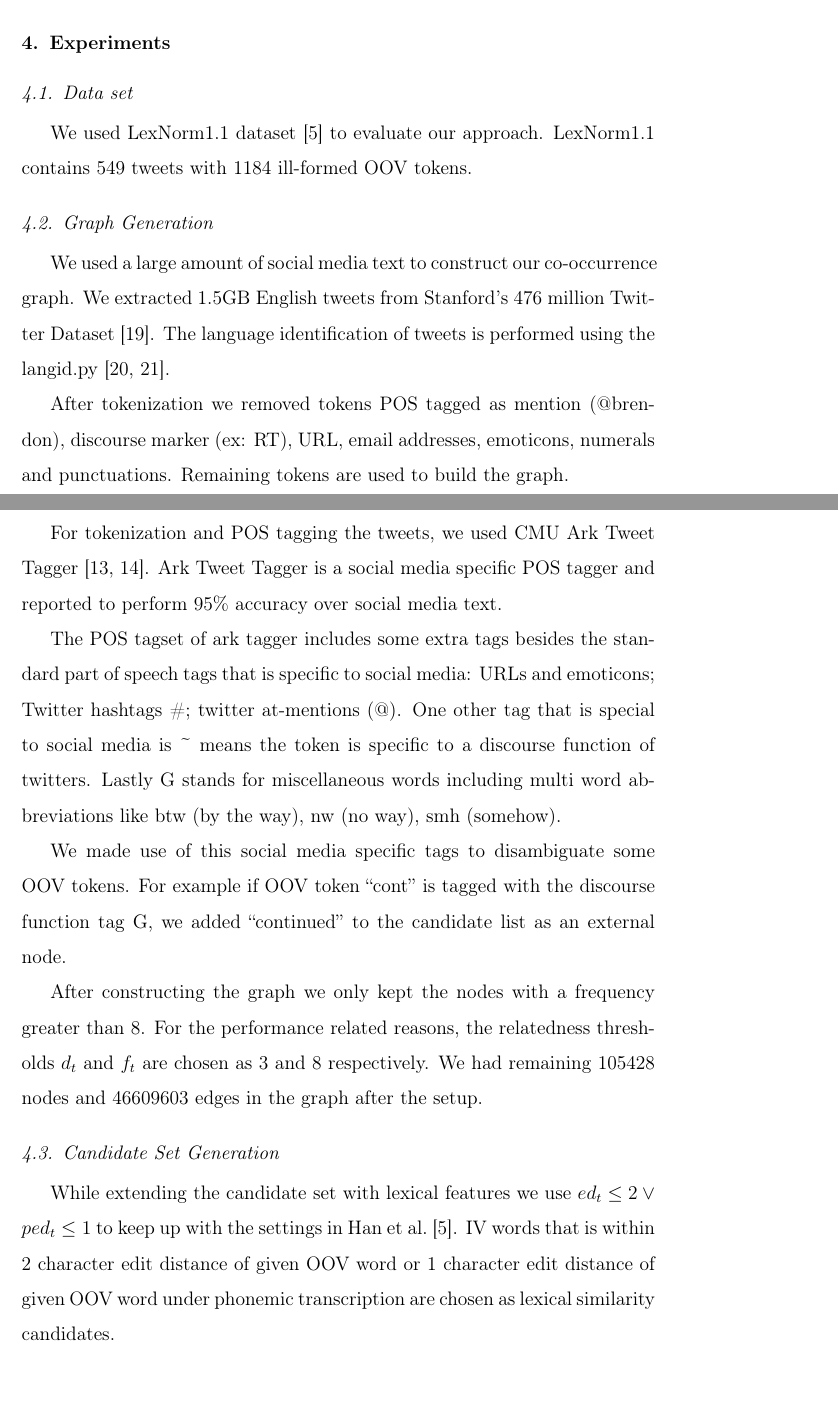
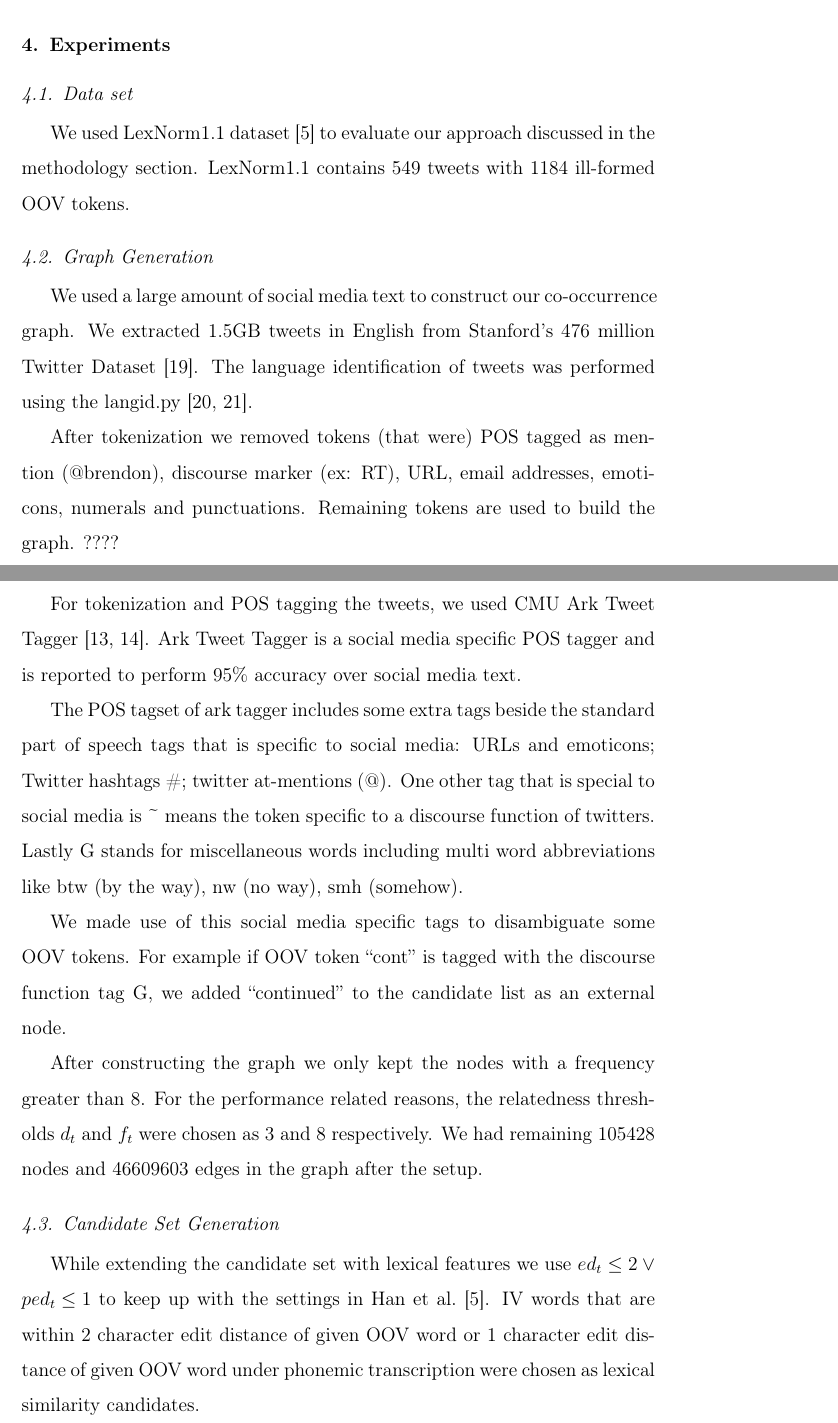
Before and after one commit to cgl/movvie, a LaTeX paper (twitnorm/paper/norm.tex): two parts of pages 15 and 16 of 23, joined at a grey line, cut so that both start at the same text, the shorter picture padded with empty space. Compiled offline with pdfLaTeX.

Commit message:
more paper

```diff
--- a/twitnorm/paper/norm.tex
+++ b/twitnorm/paper/norm.tex
@@ -449,24 +449,24 @@ candScore(t,c) = lexScore(t,c) + contScore(t,c)
 \label{sec:experiments}
 
 \subsection{Data set}
-We used LexNorm1.1 dataset~\cite{Han:2011:LNS:2002472.2002520} to evaluate our approach. LexNorm1.1 contains 549 tweets with 1184 ill-formed OOV tokens.
+We used LexNorm1.1 dataset~\cite{Han:2011:LNS:2002472.2002520} to evaluate our approach discussed in the methodology section. LexNorm1.1 contains 549 tweets with 1184 ill-formed OOV tokens.
 
 \subsection{Graph Generation}
-We used a large amount of social media text to construct our co-occurrence graph. We extracted 1.5GB English tweets from Stanford's 476 million Twitter Dataset~\cite{DBLP:conf/wsdm/YangL11}. The language identification of tweets is performed using the langid.py~\cite{Lui:2012:LOL:2390470.2390475, Baldwin:2010:LIL:1857999.1858026}.
+We used a large amount of social media text to construct our co-occurrence graph. We extracted 1.5GB tweets in English from Stanford's 476 million Twitter Dataset~\cite{DBLP:conf/wsdm/YangL11}. The language identification of tweets was performed using the langid.py~\cite{Lui:2012:LOL:2390470.2390475, Baldwin:2010:LIL:1857999.1858026}.
 
-After tokenization we removed tokens POS tagged as mention~(@brendon), discourse marker (ex: RT), URL, email addresses, emoticons, numerals and punctuations. Remaining tokens are used to build the graph.
+After tokenization we removed tokens (that were) POS tagged as mention~(@brendon), discourse marker (ex: RT), URL, email addresses, emoticons, numerals and punctuations. Remaining tokens are used to build the graph. ????
 
-For tokenization and POS tagging the tweets, we used CMU Ark Tweet Tagger~\cite{DBLP:conf/naacl/OwoputiODGSS13,Gimpel:2011:PTT:2002736.2002747}. Ark Tweet Tagger is a social media specific POS tagger and reported to perform $95\%$ accuracy over social media text.
+For tokenization and POS tagging the tweets, we used CMU Ark Tweet Tagger~\cite{DBLP:conf/naacl/OwoputiODGSS13,Gimpel:2011:PTT:2002736.2002747}. Ark Tweet Tagger is a social media specific POS tagger and is reported to perform $95\%$ accuracy over social media text.
 
-The POS tagset of ark tagger includes some extra tags besides the standard part of speech tags that is specific to social media: URLs and emoticons; Twitter hashtags \#; twitter at-mentions (@). One other tag that is special to social media is \textasciitilde~means the token is specific to a discourse function of twitters. Lastly G stands for miscellaneous words including multi word abbreviations like btw~(by the way), nw~(no way), smh~(somehow).
+The POS tagset of ark tagger includes some extra tags beside the standard part of speech tags that is specific to social media: URLs and emoticons; Twitter hashtags \#; twitter at-mentions (@). One other tag that is special to social media is \textasciitilde~means the token specific to a discourse function of twitters. Lastly G stands for miscellaneous words including multi word abbreviations like btw~(by the way), nw~(no way), smh~(somehow).
 
 We made use of this social media specific tags to disambiguate some OOV tokens. For example if OOV token ``cont'' is tagged with the discourse function tag G, we added ``continued'' to the candidate list as an external node.
 
-After constructing the graph we only kept the nodes with a frequency greater than 8. For the performance related reasons, the relatedness thresholds $d_t$ and $f_t$  are chosen as 3 and 8 respectively. We had remaining 105428 nodes and 46609603 edges in the graph after the setup.
+After constructing the graph we only kept the nodes with a frequency greater than 8. For the performance related reasons, the relatedness thresholds $d_t$ and $f_t$  were chosen as 3 and 8 respectively. We had remaining 105428 nodes and 46609603 edges in the graph after the setup.
 
 \subsection{Candidate Set Generation}
 
-While extending the candidate set with lexical features we use ${ed_t \leq 2} \vee {ped_t \leq 1}$ to keep up with the settings in Han et al.~\cite{Han:2011:LNS:2002472.2002520}. IV words that is within 2 character edit distance of given OOV word or 1 character edit distance of given OOV word under phonemic transcription are chosen as lexical similarity candidates.
+While extending the candidate set with lexical features we use ${ed_t \leq 2} \vee {ped_t \leq 1}$ to keep up with the settings in Han et al.~\cite{Han:2011:LNS:2002472.2002520}. IV words that are within 2 character edit distance of given OOV word or 1 character edit distance of given OOV word under phonemic transcription were chosen as lexical similarity candidates.
 
 \subsection{Results and Analysis}
 
```
Also changed, not shown: twitnorm/paper/norm.tex (4 more changed lines).
